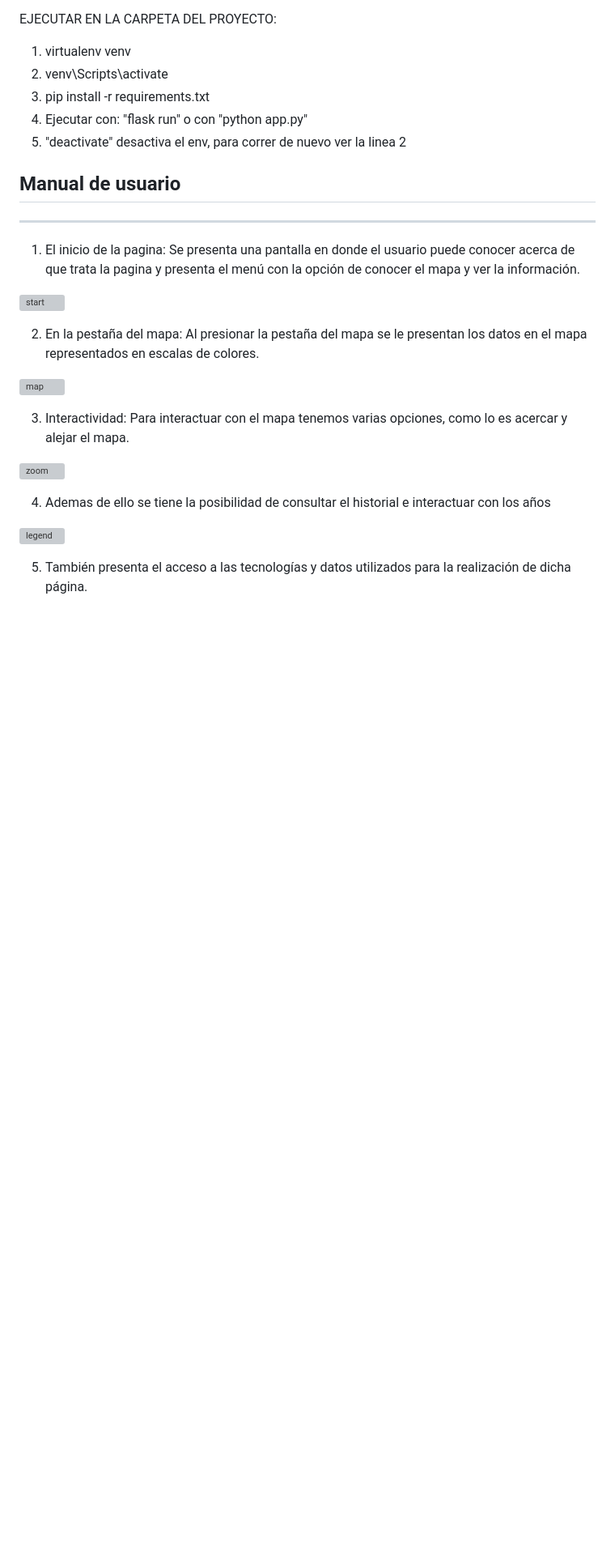
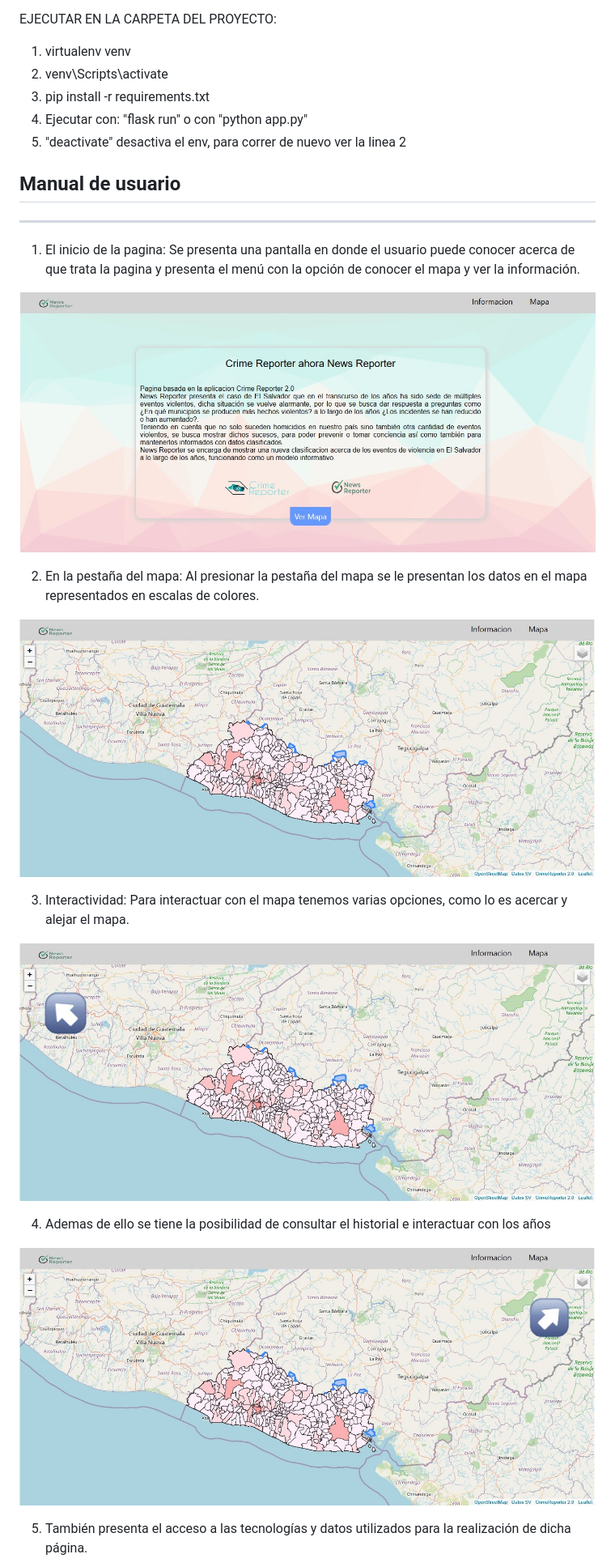
Before and after one commit to carmen887/NewsReporter, a Markdown page: DOCUMENTATION.md, the part around one of its changes. Shown at 81% size. Drawn GitHub-style; blank space fills up the shorter version; grey boxes are pictures that could not be loaded.

```diff
--- a/DOCUMENTATION.md
+++ b/DOCUMENTATION.md
@@ -108,19 +108,19 @@ EJECUTAR EN LA CARPETA DEL PROYECTO:
 
 1. El inicio de la pagina: Se presenta una pantalla en donde el usuario puede conocer acerca de que trata la pagina y presenta el menú con la opción de conocer el mapa y ver la información.
 
-![start](NewsReporter/img/inicio.jpeg)
+![start](NewsReporterProject/img/inicio.jpeg)
 
 2. En la pestaña del mapa: Al presionar la pestaña del mapa se le presentan los datos en el mapa representados en escalas de colores.
 
-![map](NewsReporter/img/mapa.jpeg)
+![map](NewsReporterProject/img/mapa.jpeg)
 
 3. Interactividad: Para interactuar con el mapa tenemos varias opciones, como lo es acercar y alejar el mapa.
 
-![zoom](NewsReporter/img/zoom.jpeg)
+![zoom](NewsReporterProject/img/zoom.jpeg)
 
 4. Ademas de ello se tiene la posibilidad de consultar el historial e interactuar con los años
 
-![legend](NewsReporter/img/leyenda.jpeg)
+![legend](NewsReporterProject/img/leyenda.jpeg)
 
 5. También presenta el acceso a las tecnologías y datos utilizados para la realización de dicha página.
 
```
Also changed, not shown: other parts of DOCUMENTATION.md (+2 -2 lines).
